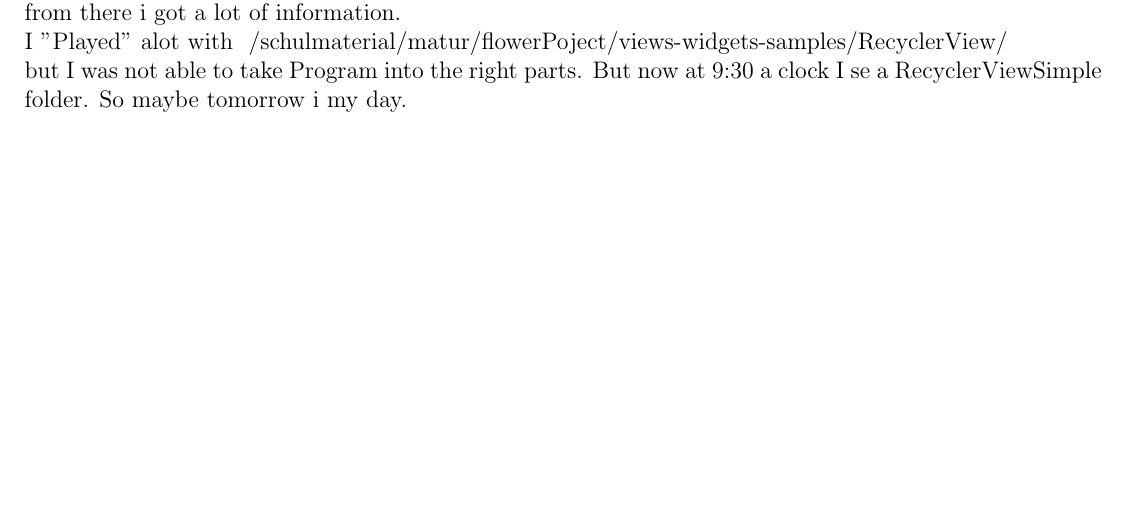
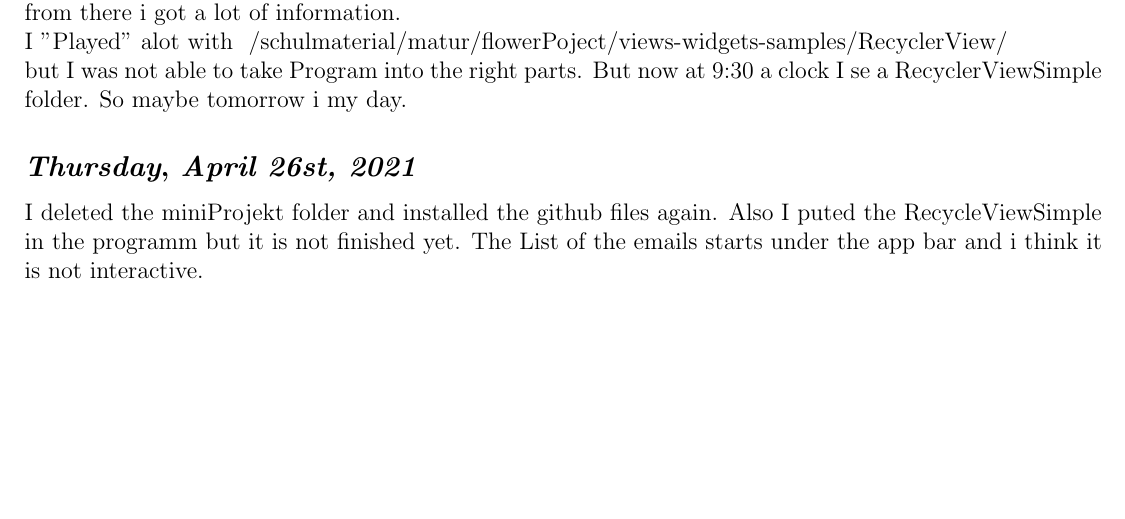
Before and after one commit to noahvogt/texdiary, a LaTeX document (diary/main.tex, which reads diary/2021/2021_04.tex): part of page 13 of 13, cut so that both start at the same text, the shorter picture padded with empty space. Compiled offline with pdfLaTeX.

Commit message:
updated the diary from the 26 April

```diff
--- a/diary/2021/2021_04.tex
+++ b/diary/2021/2021_04.tex
@@ -323,3 +323,13 @@ from there i got a lot of information.
 I "Played" alot with ~/schulmaterial/matur/flowerPoject/views-widgets-samples/RecyclerView/
 
 but I was not able to take Program into the right parts. But now at 9:30 a clock I se a RecyclerViewSimple folder. So maybe tomorrow i my day.
+
+
+
+\def\day{\textit{April 26st, 2021}}
+\def\weekday{\textit{Thursday}}
+\subsection*{\weekday, \day}
+
+I deleted the miniProjekt folder and installed the github files again.
+Also I puted the RecycleViewSimple in the programm but it is not finished yet.
+The List of the emails starts under the app bar and i think it is not interactive.
```
